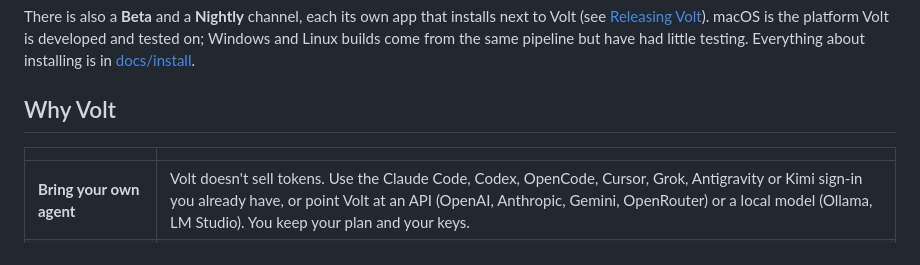
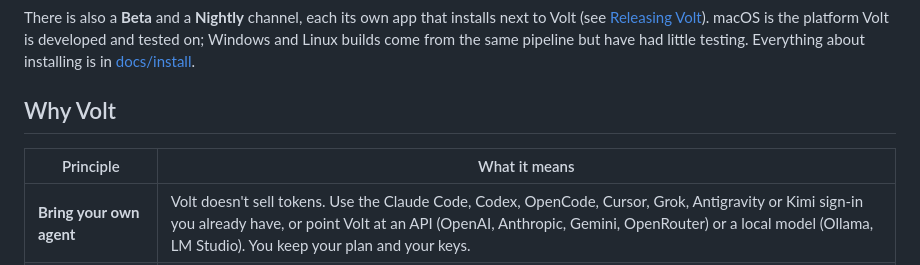
Before and after one commit to LeulAria/volt, a Markdown page: README.md, the part around the change. Drawn GitHub-style.

Commit message:
docs: the README's Why Volt table has column headings
Co-Authored-By: Claude Opus 5.5 <noreply@anthropic.com>

```diff
--- a/README.md
+++ b/README.md
@@ -51,7 +51,7 @@ There is also a **Beta** and a **Nightly** channel, each its own app that instal
 
 ## Why Volt
 
-| | |
+| Principle | What it means |
 | --- | --- |
 | **Bring your own agent** | Volt doesn't sell tokens. Use the Claude Code, Codex, OpenCode, Cursor, Grok, Antigravity or Kimi sign-in you already have, or point Volt at an API (OpenAI, Anthropic, Gemini, OpenRouter) or a local model (Ollama, LM Studio). You keep your plan and your keys. |
 | **You set the leash** | Four access presets, from *Supervised* to *Full access*, decide what an agent may read, edit, run, fetch or connect to. Risky commands are flagged before they run, and a hard-deny list for destructive commands and secret files holds even under Full access. |
```
